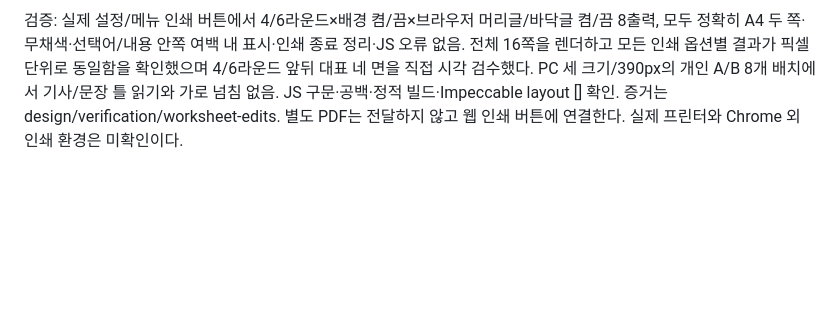
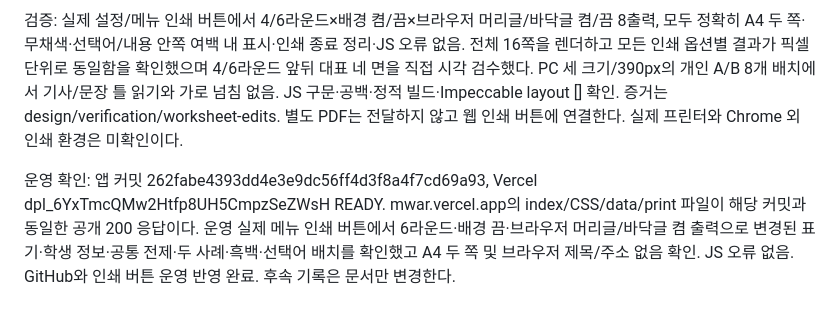
Before and after one commit to saam-kim/money-war, a Markdown page: docs/PROJECT_STATE.md, the part around the change. GitHub-like rendering; blank space fills up the shorter version.

Commit message:
Record annotated worksheet production verification

```diff
--- a/docs/PROJECT_STATE.md
+++ b/docs/PROJECT_STATE.md
@@ -336,3 +336,5 @@ GitHub main에 앱 커밋 `756e46f51f07350edbe9931a83c36f27516d4492`를 업로
 뒷면 사례는 재고 증가→다음 달 수입 물량/결제 대금 감소→원화를 달러로 환전, 미국 교민의 근무시간/소득 감소→가족 송금 감소→국내 원화 환전의 순서로 다듬었다. 웹 개인 확인과 인쇄 해설에도 같은 원문을 사용한다. ID·정답·배점·진행·저장 규칙은 그대로다. 뒷면 본문 18px·선택 문장 19px로 키웠다. 사진 가장자리의 날짜/웹 제목/주소/쪽수는 브라우저 인쇄 항목이므로 worksheet 전용 @page 바깥 여백 0 + 실제 콘텐츠 안쪽 12/14mm 여백으로 Chrome에서 표시되지 않게 했다. 결과 인쇄의 별도 @page 스타일은 유지했다. 리소스 버전 20261007-worksheet-edit-1.
 
 검증: 실제 설정/메뉴 인쇄 버튼에서 4/6라운드×배경 켬/끔×브라우저 머리글/바닥글 켬/끔 8출력, 모두 정확히 A4 두 쪽·무채색·선택어/내용 안쪽 여백 내 표시·인쇄 종료 정리·JS 오류 없음. 전체 16쪽을 렌더하고 모든 인쇄 옵션별 결과가 픽셀 단위로 동일함을 확인했으며 4/6라운드 앞뒤 대표 네 면을 직접 시각 검수했다. PC 세 크기/390px의 개인 A/B 8개 배치에서 기사/문장 틀 읽기와 가로 넘침 없음. JS 구문·공백·정적 빌드·Impeccable layout [] 확인. 증거는 design/verification/worksheet-edits. 별도 PDF는 전달하지 않고 웹 인쇄 버튼에 연결한다. 실제 프린터와 Chrome 외 인쇄 환경은 미확인이다.
+
+운영 확인: 앱 커밋 262fabe4393dd4e3e9dc56ff4d3f8a4f7cd69a93, Vercel dpl_6YxTmcQMw2Htfp8UH5CmpzSeZWsH READY. mwar.vercel.app의 index/CSS/data/print 파일이 해당 커밋과 동일한 공개 200 응답이다. 운영 실제 메뉴 인쇄 버튼에서 6라운드·배경 끔·브라우저 머리글/바닥글 켬 출력으로 변경된 표기·학생 정보·공통 전제·두 사례·흑백·선택어 배치를 확인했고 A4 두 쪽 및 브라우저 제목/주소 없음 확인. JS 오류 없음. GitHub와 인쇄 버튼 운영 반영 완료. 후속 기록은 문서만 변경한다.
```
